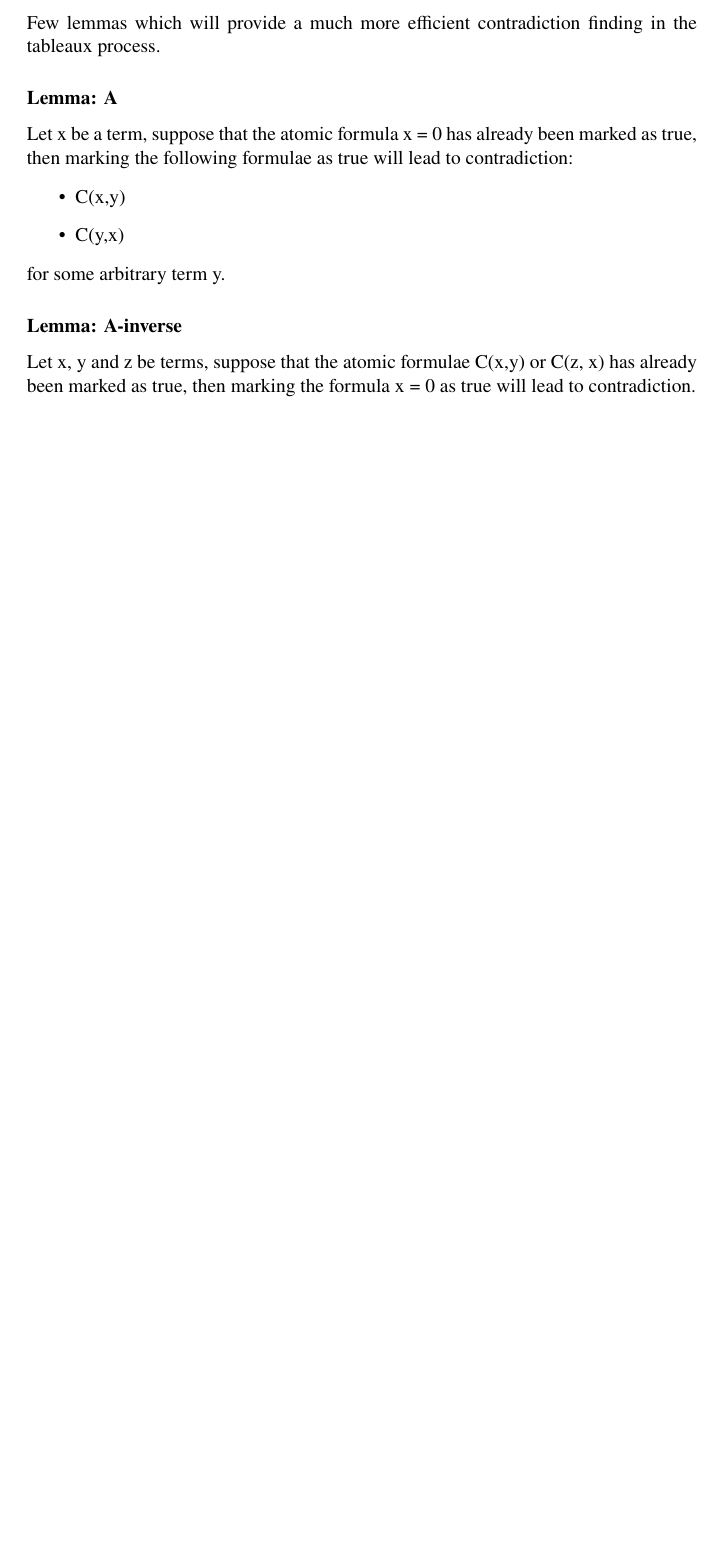
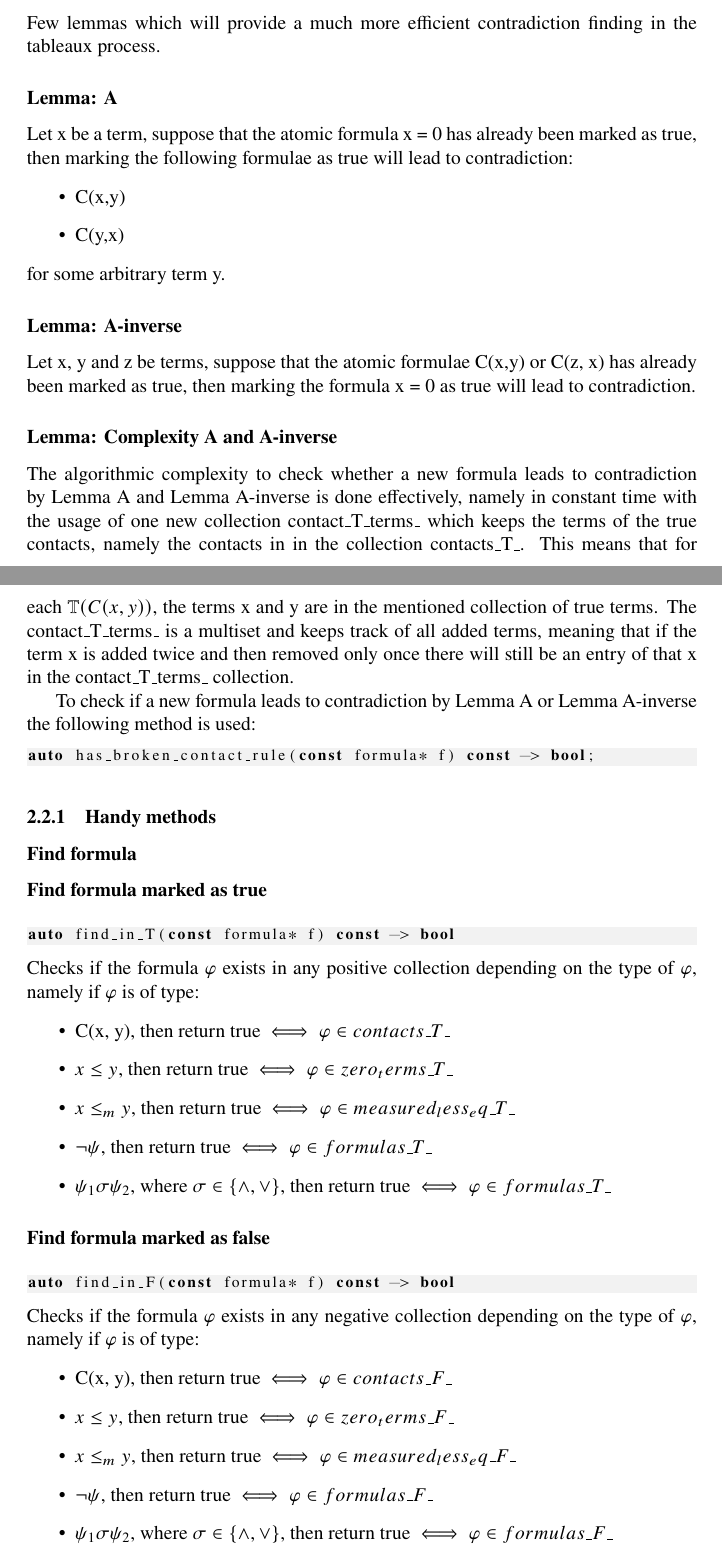
Before and after one commit to Anton94/modal_logic_formula_prover, a LaTeX document (documentation/official_documentation.tex): part of page 6 of 6 before the commit and two parts of pages 6 and 7 of 9 after it, the two joined at a grey line, cut so that both start at the same text, the shorter picture padded with empty space. Compiled offline with pdfLaTeX.

Commit message:
Adding almost all of the notes from tableaux spec, the only thing left to do is to add the whole algorithm

```diff
--- a/documentation/official_documentation.tex
+++ b/documentation/official_documentation.tex
@@ -2,6 +2,13 @@
 \usepackage{amssymb}
 \usepackage{newtxtext}
 \usepackage{newtxmath}
+\usepackage{listings}
+\usepackage{xcolor}
+\lstset { %
+    language=C++,
+    backgroundcolor=\color{black!5}, % set backgroundcolor
+    basicstyle=\footnotesize,% basic font setting
+}
 
 \title{Satisfiability Of Modal Logic Formulas}
 \date{2019-9-28}
@@ -243,3 +251,44 @@
 				Let x, y and z be terms, suppose that the atomic formulae C(x,y) or C(z, x) has already been marked as true,
 				then marking the formula x = 0 as true will lead to contradiction.
 
+			\subsubsection*{Lemma: Complexity A and A-inverse}
+				The algorithmic complexity to check whether a new formula leads to contradiction by Lemma A and Lemma A-inverse is done
+				effectively, namely in constant time with the usage of one new collection contact\_T\_terms\_ which keeps the terms of
+				the true contacts, namely the contacts in in the collection contacts\_T\_. This means that for each $\mathbb{T}(C(x, y))$, the
+				terms x and y are in the mentioned collection of true terms. The contact\_T\_terms\_  is a multiset and keeps track
+				of all added terms, meaning that if the term x is added twice and then removed only once there will still be an entry of
+				that x in the contact\_T\_terms\_ collection.
+
+				To check if a new formula leads to contradiction by Lemma A or Lemma A-inverse the following method is used:
+				\begin{lstlisting}
+auto has_broken_contact_rule(const formula* f) const -> bool;
+				\end{lstlisting}
+
+			\subsubsection{Handy methods}
+			\subsubsection*{Find formula}
+			\subsubsection*{Find formula marked as true}
+				\begin{lstlisting}
+auto find_in_T(const formula* f) const -> bool
+				\end{lstlisting}
+				Checks if the formula $\varphi$ exists in any positive collection depending on the type of $\varphi$, namely
+				if $\varphi$ is of type:
+				\begin{itemize}
+					\item C(x, y), then return true $\iff \varphi \in contacts\_T\_$
+					\item $x \le y$, then return true $\iff \varphi \in zero_terms\_T\_$
+					\item $x \le_m y$, then return true $\iff \varphi \in measured_less_eq\_T\_$
+					\item $\neg \psi$, then return true $\iff \varphi \in formulas\_T\_$
+					\item $\psi_1 \sigma \psi_2$, where $\sigma \in \{\wedge, \vee\}$, then return true $\iff \varphi \in formulas\_T\_$
+				\end{itemize}
+			\subsubsection*{Find formula marked as false}
+				\begin{lstlisting}
+auto find_in_F(const formula* f) const -> bool
+				\end{lstlisting}
+				Checks if the formula $\varphi$ exists in any negative collection depending on the type of $\varphi$, namely
+				if $\varphi$ is of type:
+				\begin{itemize}
+					\item C(x, y), then return true $\iff \varphi \in contacts\_F\_$
+					\item $x \le y$, then return true $\iff \varphi \in zero_terms\_F\_$
+					\item $x \le_m y$, then return true $\iff \varphi \in measured_less_eq\_F\_$
+					\item $\neg \psi$, then return true $\iff \varphi \in formulas\_F\_$
+					\item $\psi_1 \sigma \psi_2$, where $\sigma \in \{\wedge, \vee\}$, then return true $\iff \varphi \in formulas\_F\_$
+				\end{itemize}
```
Also changed, not shown: documentation/notes/tableau_spec.txt (+1 -1 lines), documentation/official_documentation.pdf, documentation/official_documentation.tex (56 more changed lines), 2 other files.
